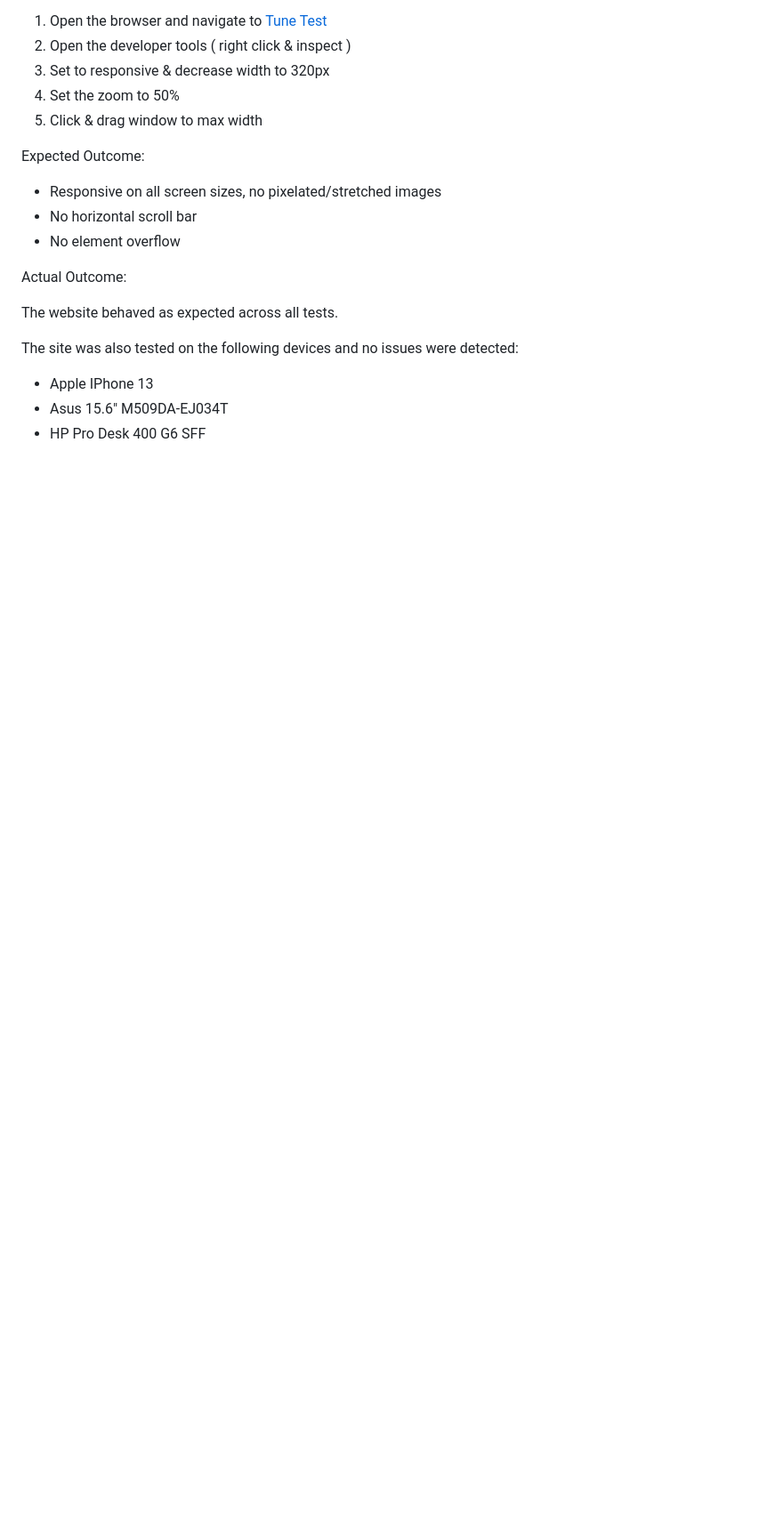
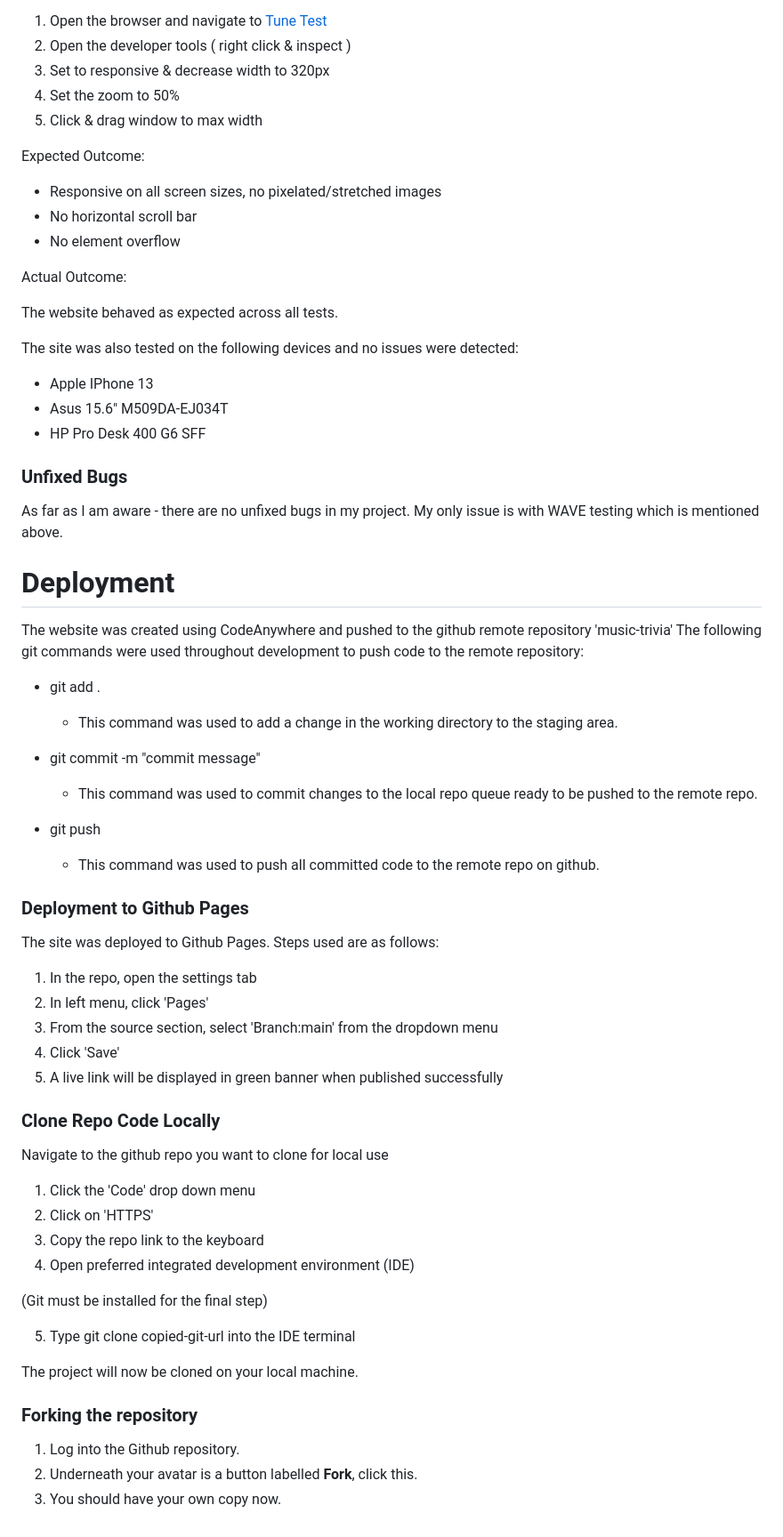
Before and after one commit to beccaob/music-trivia, a Markdown page: README.md, the part around the change. Shown at 89% size. GitHub-like rendering; blank space fills up the shorter version.

Commit message:
add deploment section to readme

```diff
--- a/README.md
+++ b/README.md
@@ -214,3 +214,51 @@ The site was also tested on the following devices and no issues were detected:
 - Apple IPhone 13
 - Asus 15.6" M509DA-EJ034T
 - HP Pro Desk 400 G6 SFF
+
+### Unfixed Bugs
+As far as I am aware - there are no unfixed bugs in my project. My only issue is with WAVE testing which is mentioned above.
+
+# **Deployment**
+
+The website was created using CodeAnywhere and pushed to the github remote repository 'music-trivia'
+The following git commands were used throughout development to push code to the remote repository:
+
+- git add .
+  - This command was used to add a change in the working directory to the staging area.
+
+- git commit -m "commit message"
+  - This command was used to commit changes to the local repo queue ready to be pushed to the remote repo.
+
+- git push
+  - This command was used to push all committed code to the remote repo on github.
+
+### Deployment to Github Pages
+
+The site was deployed to Github Pages. Steps used are as follows:
+
+1. In the repo, open the settings tab
+2. In left menu, click 'Pages'
+3. From the source section, select 'Branch:main' from the dropdown menu
+4. Click 'Save'
+5. A live link will be displayed in green banner when published successfully
+
+### Clone Repo Code Locally
+
+Navigate to the github repo you want to clone for local use
+
+1. Click the 'Code' drop down menu
+2. Click on 'HTTPS'
+3. Copy the repo link to the keyboard
+4. Open preferred integrated development environment (IDE)
+
+(Git must be installed for the final step)
+
+5. Type git clone copied-git-url into the IDE terminal
+
+The project will now be cloned on your local machine.
+
+### Forking the repository
+
+1. Log into the Github repository.
+2. Underneath your avatar is a button labelled **Fork**, click this.
+3. You should have your own copy now.
```
